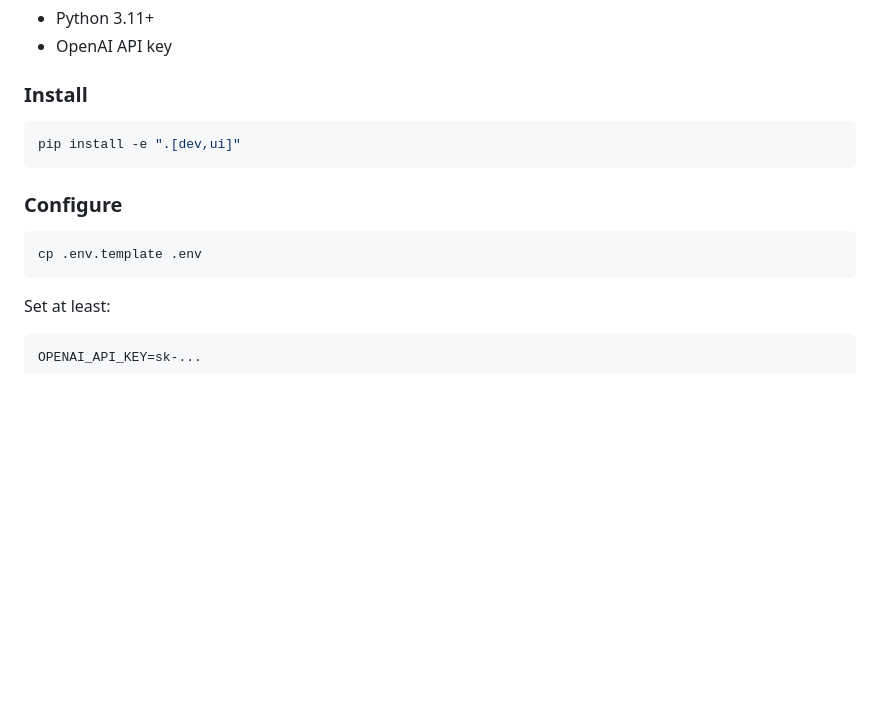
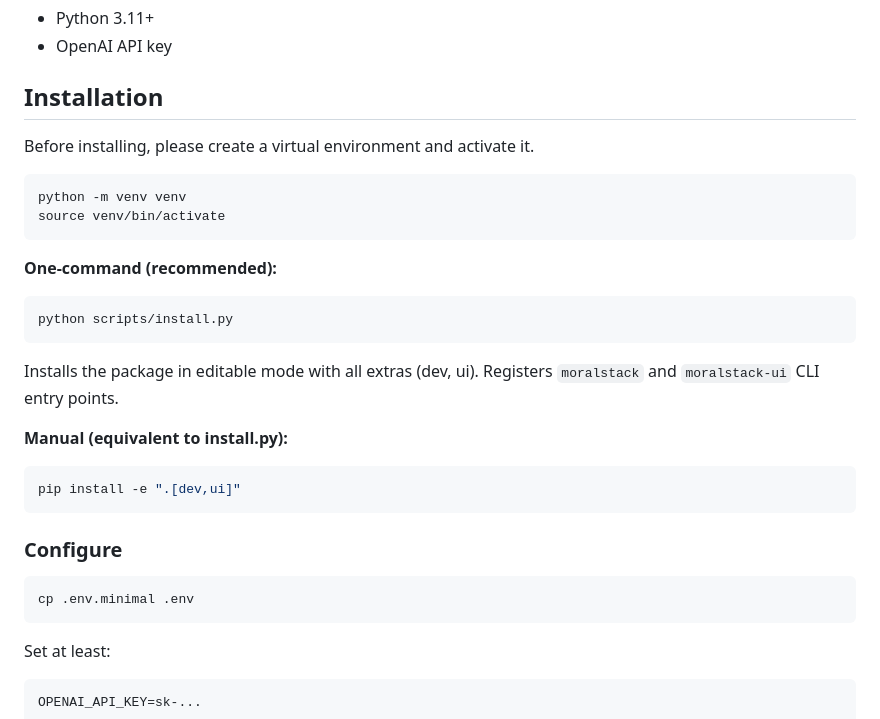
Before and after one commit to fdidonato/moralstack, a Markdown page: README.md, the part around the change. Rendered like a GitHub page; blank space fills up the shorter version.

Commit message:
Added precise instruction on installation directly on README.md

````diff
--- a/README.md
+++ b/README.md
@@ -114,7 +114,25 @@ Deliberative paths add latency by design (see [Limitations](#limitations--trade-
 - Python 3.11+
 - OpenAI API key
 
-### Install
+## Installation
+
+Before installing, please create a virtual environment and activate it.
+
+```bash
+python -m venv venv
+source venv/bin/activate
+```
+
+**One-command (recommended):**
+
+```bash
+python scripts/install.py
+```
+
+Installs the package in editable mode with all extras (dev, ui). Registers `moralstack` and `moralstack-ui` CLI entry
+points.
+
+**Manual (equivalent to install.py):**
 
 ```bash
 pip install -e ".[dev,ui]"
@@ -123,7 +141,7 @@ pip install -e ".[dev,ui]"
 ### Configure
 
 ```bash
-cp .env.template .env
+cp .env.minimal .env
 ```
 
 Set at least:
````
Also changed, not shown: INSTALL.md (+5 -1 lines).
